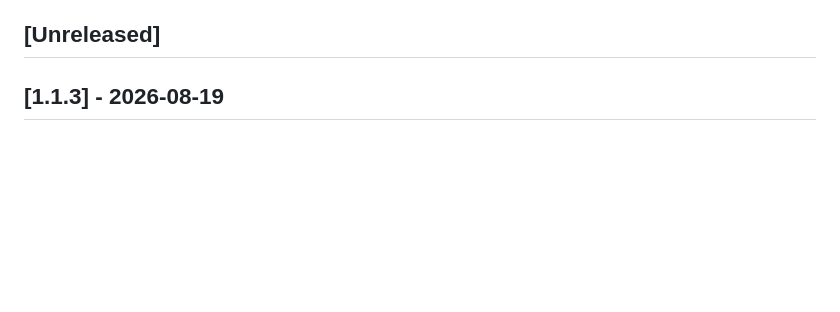
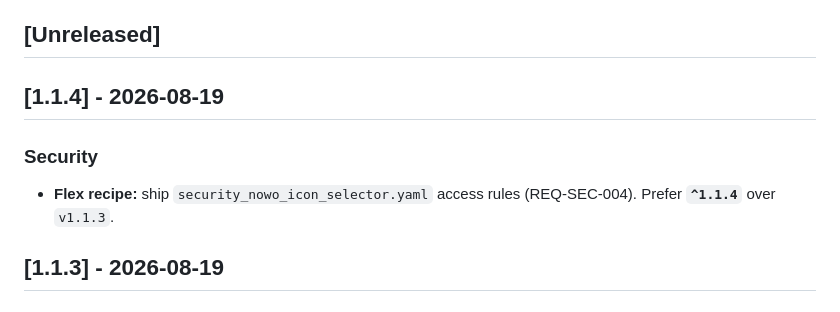
Before and after one commit to nowo-tech/IconSelectorBundle, a Markdown page: docs/CHANGELOG.md, the part around the change. GitHub-like rendering; blank space fills up the shorter version.

Commit message:
Release v1.1.4: ship Flex recipe access_control files

```diff
--- a/docs/CHANGELOG.md
+++ b/docs/CHANGELOG.md
@@ -25,6 +25,12 @@ The format is based on [Keep a Changelog](https://keepachangelog.com/en/1.0.0/).
 - [1.0.0 (2026-03-11)](#100-2026-03-11)
 
 ## [Unreleased]
+
+## [1.1.4] - 2026-08-19
+
+### Security
+
+- **Flex recipe:** ship `security_nowo_icon_selector.yaml` access rules (REQ-SEC-004). Prefer **`^1.1.4`** over `v1.1.3`.
 
 ## [1.1.3] - 2026-08-19
 
```
Also changed, not shown: docs/UPGRADING.md (+8 -0 lines).
